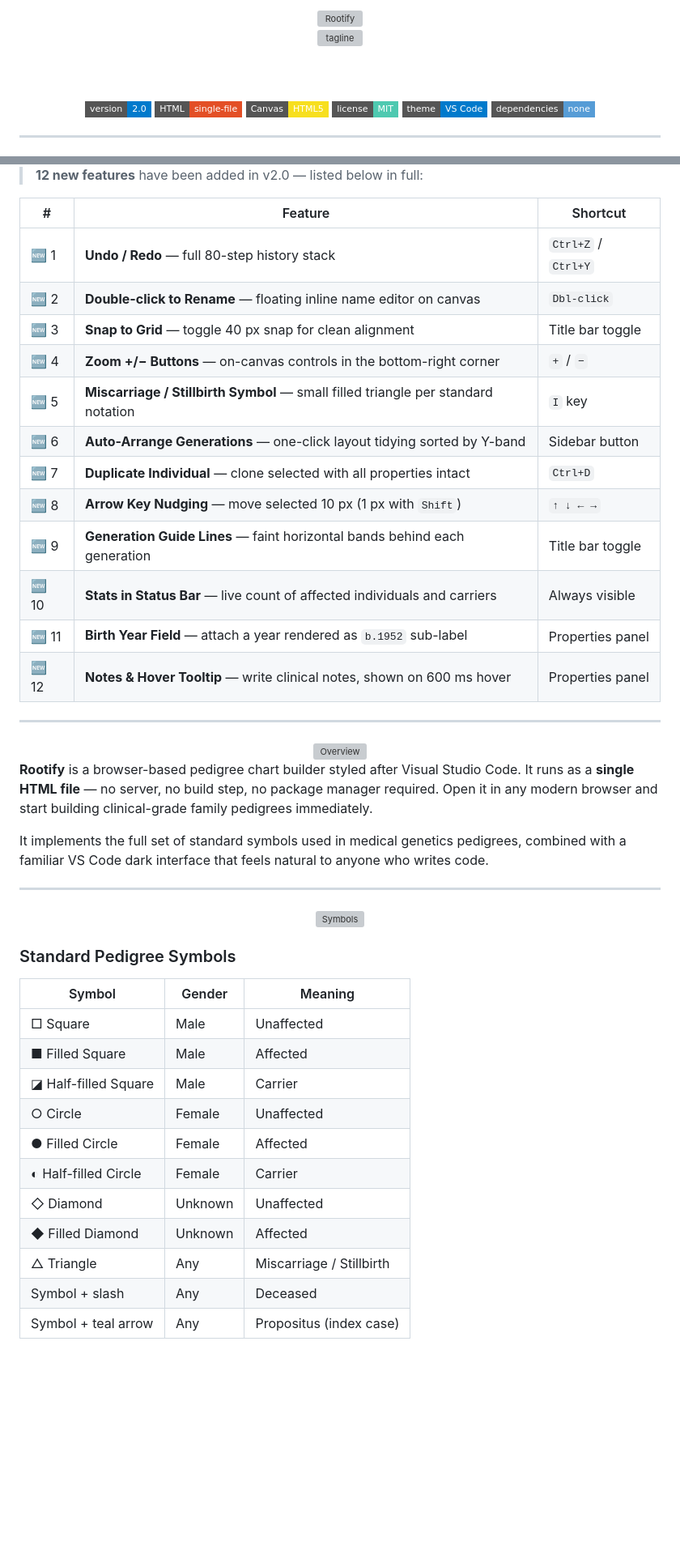
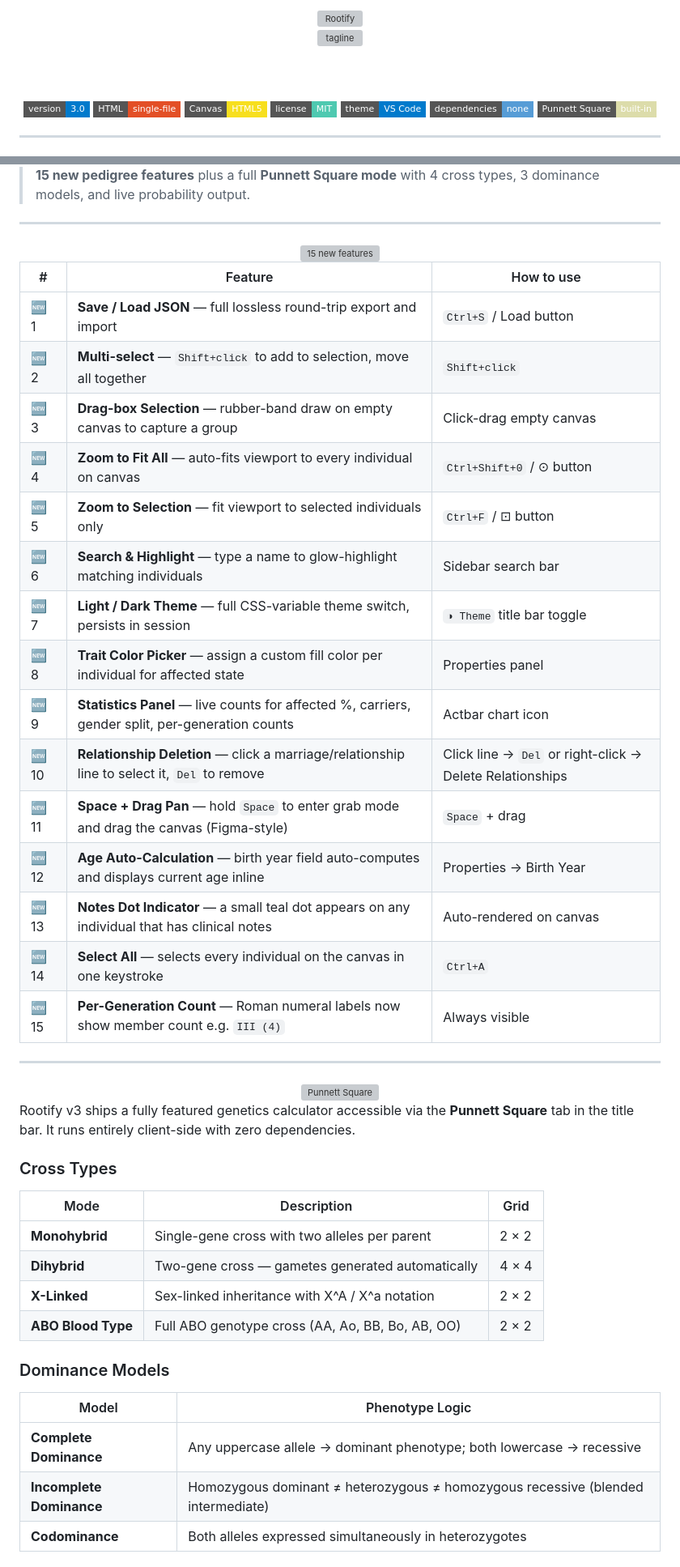
Before and after one commit to ChillRB/Rootify, a Markdown page: README.md, 2 parts joined by grey strips. Shown at 81% size. Drawn GitHub-style; badges without logos; blank space fills up the shorter version; grey boxes are pictures that could not be loaded.

Commit message:
Revise README for version 3.0 enhancements
Updated README to reflect version 3.0 changes, including new features and newly added Punnet Square Mode

```diff
--- a/README.md
+++ b/README.md
@@ -8,12 +8,13 @@
 
 <br/><br/>
 
-![Version](https://img.shields.io/badge/version-2.0-007acc?style=flat-square)
+![Version](https://img.shields.io/badge/version-3.0-007acc?style=flat-square)
 ![HTML](https://img.shields.io/badge/HTML-single--file-E34F26?style=flat-square&logo=html5&logoColor=white)
 ![Canvas](https://img.shields.io/badge/Canvas-HTML5-F7DF1E?style=flat-square&logo=javascript&logoColor=black)
 ![License](https://img.shields.io/badge/license-MIT-4EC9B0?style=flat-square)
 ![Theme](https://img.shields.io/badge/theme-VS%20Code-007ACC?style=flat-square&logo=visualstudiocode&logoColor=white)
 ![No Dependencies](https://img.shields.io/badge/dependencies-none-569CD6?style=flat-square)
+![Punnett](https://img.shields.io/badge/Punnett%20Square-built--in-DCDCAA?style=flat-square)
 
 </div>
 
@@ -24,50 +25,53 @@
 </div>
 
-> **12 new features** have been added in v2.0 — listed below in full:
-
-| # | Feature | Shortcut |
-|---|---------|----------|
-| 🆕 1 | **Undo / Redo** — full 80-step history stack | `Ctrl+Z` / `Ctrl+Y` |
-| 🆕 2 | **Double-click to Rename** — floating inline name editor on canvas | `Dbl-click` |
-| 🆕 3 | **Snap to Grid** — toggle 40 px snap for clean alignment | Title bar toggle |
-| 🆕 4 | **Zoom +/− Buttons** — on-canvas controls in the bottom-right corner | `+` / `−` |
-| 🆕 5 | **Miscarriage / Stillbirth Symbol** — small filled triangle per standard notation | `I` key |
-| 🆕 6 | **Auto-Arrange Generations** — one-click layout tidying sorted by Y-band | Sidebar button |
-| 🆕 7 | **Duplicate Individual** — clone selected with all properties intact | `Ctrl+D` |
-| 🆕 8 | **Arrow Key Nudging** — move selected 10 px (1 px with `Shift`) | `↑ ↓ ← →` |
-| 🆕 9 | **Generation Guide Lines** — faint horizontal bands behind each generation | Title bar toggle |
-| 🆕 10 | **Stats in Status Bar** — live count of affected individuals and carriers | Always visible |
-| 🆕 11 | **Birth Year Field** — attach a year rendered as `b.1952` sub-label | Properties panel |
-| 🆕 12 | **Notes & Hover Tooltip** — write clinical notes, shown on 600 ms hover | Properties panel |
+> **15 new pedigree features** plus a full **Punnett Square mode** with 4 cross types, 3 dominance models, and live probability output.
 
 ---
 
 <div align="center">
-<img src="https://readme-typing-svg.demolab.com?font=JetBrains+Mono&weight=600&size=22&pause=9999&color=569CD6&center=true&vCenter=true&width=500&height=50&lines=%F0%9F%94%AC+Overview" alt="Overview" />
+<img src="https://readme-typing-svg.demolab.com?font=JetBrains+Mono&weight=600&size=18&pause=9999&color=569CD6&center=true&vCenter=true&width=600&height=40&lines=%F0%9F%A7%AC+15+New+Pedigree+Features" alt="15 new features" />
 </div>
 
-**Rootify** is a browser-based pedigree chart builder styled after Visual Studio Code. It runs as a **single HTML file** — no server, no build step, no package manager required. Open it in any modern browser and start building clinical-grade family pedigrees immediately.
-
-It implements the full set of standard symbols used in medical genetics pedigrees, combined with a familiar VS Code dark interface that feels natural to anyone who writes code.
+| # | Feature | How to use |
+|---|---------|-----------|
+| 🆕 1 | **Save / Load JSON** — full lossless round-trip export and import | `Ctrl+S` / Load button |
+| 🆕 2 | **Multi-select** — `Shift+click` to add to selection, move all together | `Shift+click` |
+| 🆕 3 | **Drag-box Selection** — rubber-band draw on empty canvas to capture a group | Click-drag empty canvas |
+| 🆕 4 | **Zoom to Fit All** — auto-fits viewport to every individual on canvas | `Ctrl+Shift+0` / ⊙ button |
+| 🆕 5 | **Zoom to Selection** — fit viewport to selected individuals only | `Ctrl+F` / ⊡ button |
+| 🆕 6 | **Search & Highlight** — type a name to glow-highlight matching individuals | Sidebar search bar |
+| 🆕 7 | **Light / Dark Theme** — full CSS-variable theme switch, persists in session | `◑ Theme` title bar toggle |
+| 🆕 8 | **Trait Color Picker** — assign a custom fill color per individual for affected state | Properties panel |
+| 🆕 9 | **Statistics Panel** — live counts for affected %, carriers, gender split, per-generation counts | Actbar chart icon |
+| 🆕 10 | **Relationship Deletion** — click a marriage/relationship line to select it, `Del` to remove | Click line → `Del` or right-click → Delete Relationships |
+| 🆕 11 | **Space + Drag Pan** — hold `Space` to enter grab mode and drag the canvas (Figma-style) | `Space` + drag |
+| 🆕 12 | **Age Auto-Calculation** — birth year field auto-computes and displays current age inline | Properties → Birth Year |
+| 🆕 13 | **Notes Dot Indicator** — a small teal dot appears on any individual that has clinical notes | Auto-rendered on canvas |
+| 🆕 14 | **Select All** — selects every individual on the canvas in one keystroke | `Ctrl+A` |
+| 🆕 15 | **Per-Generation Count** — Roman numeral labels now show member count e.g. `III (4)` | Always visible |
 
 ---
 
 <div align="center">
-<img src="https://readme-typing-svg.demolab.com?font=JetBrains+Mono&weight=600&size=22&pause=9999&color=4EC9B0&center=true&vCenter=true&width=500&height=50&lines=%F0%9F%A7%AC+Symbols+%26+Individuals" alt="Symbols" />
+<img src="https://readme-typing-svg.demolab.com?font=JetBrains+Mono&weight=700&size=22&pause=9999&color=4EC9B0&center=true&vCenter=true&width=700&height=50&lines=%F0%9F%94%AC+Punnett+Square+Mode" alt="Punnett Square" />
 </div>
 
-### Standard Pedigree Symbols
+Rootify v3 ships a fully featured genetics calculator accessible via the **Punnett Square** tab in the title bar. It runs entirely client-side with zero dependencies.
 
-| Symbol | Gender | Meaning |
-|--------|--------|---------|
-| □ Square | Male | Unaffected |
-| ■ Filled Square | Male | Affected |
-| ◪ Half-filled Square | Male | Carrier |
-| ○ Circle | Female | Unaffected |
-| ● Filled Circle | Female | Affected |
-| ◐ Half-filled Circle | Female | Carrier |
-| ◇ Diamond | Unknown | Unaffected |
-| ◆ Filled Diamond | Unknown | Affected |
-| △ Triangle | Any | Miscarriage / Stillbirth |
-| Symbol + slash | Any | Deceased |
-| Symbol + teal arrow | Any | Propositus (index case) |
+### Cross Types
+
+| Mode | Description | Grid |
+|------|-------------|------|
+| **Monohybrid** | Single-gene cross with two alleles per parent | 2 × 2 |
+| **Dihybrid** | Two-gene cross — gametes generated automatically | 4 × 4 |
+| **X-Linked** | Sex-linked inheritance with X^A / X^a notation | 2 × 2 |
+| **ABO Blood Type** | Full ABO genotype cross (AA, Ao, BB, Bo, AB, OO) | 2 × 2 |
+
+### Dominance Models
+
+| Model | Phenotype Logic |
+|-------|----------------|
+| **Complete Dominance** | Any uppercase allele → dominant phenotype; both lowercase → recessive |
+| **Incomplete Dominance** | Homozygous dominant ≠ heterozygous ≠ homozygous recessive (blended intermediate) |
+| **Codominance** | Both alleles expressed simultaneously in heterozygotes |
+
```
Also changed, not shown: other parts of README.md (+168 -128 lines).
